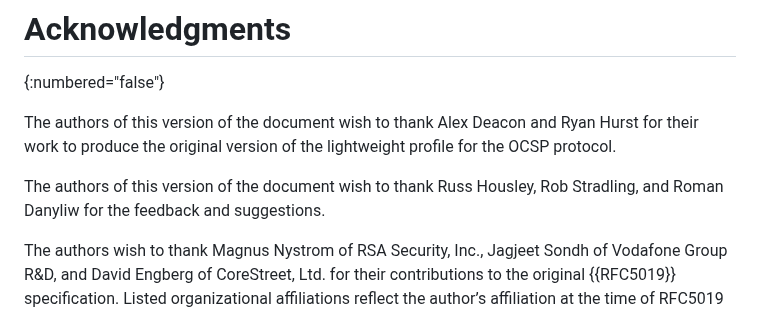
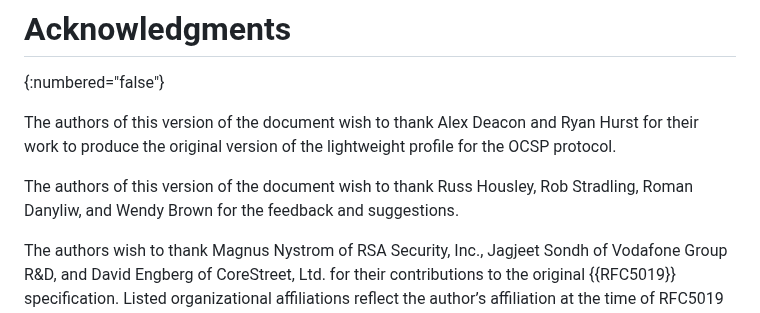
Before and after one commit to lamps-wg/RFC5019bis, a Markdown page: draft-ietf-lamps-rfc5019bis.md, the part around the change. GitHub-like rendering.

Commit message:
Add Wendy

```diff
--- a/draft-ietf-lamps-rfc5019bis.md
+++ b/draft-ietf-lamps-rfc5019bis.md
@@ -708,8 +708,8 @@ and Ryan Hurst for their work to produce the original version
 of the lightweight profile for the OCSP protocol.
 
 The authors of this version of the document wish to thank
-Russ Housley, Rob Stradling, and Roman Danyliw for the feedback and
-suggestions.
+Russ Housley, Rob Stradling, Roman Danyliw, and Wendy Brown for the
+feedback and suggestions.
 
 The authors wish to thank Magnus Nystrom of RSA Security, Inc.,
 Jagjeet Sondh of Vodafone Group R&D, and David Engberg of CoreStreet,
```
